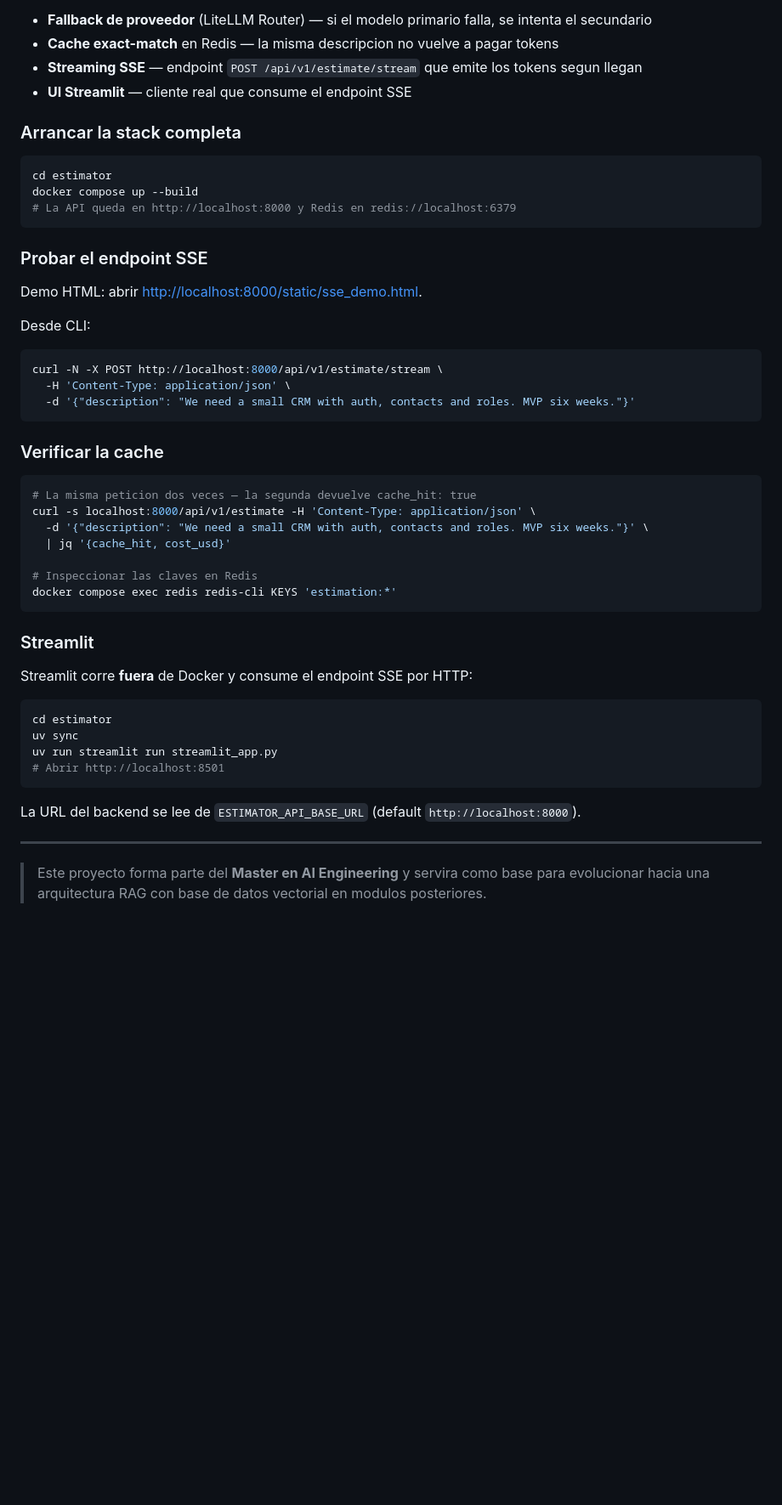
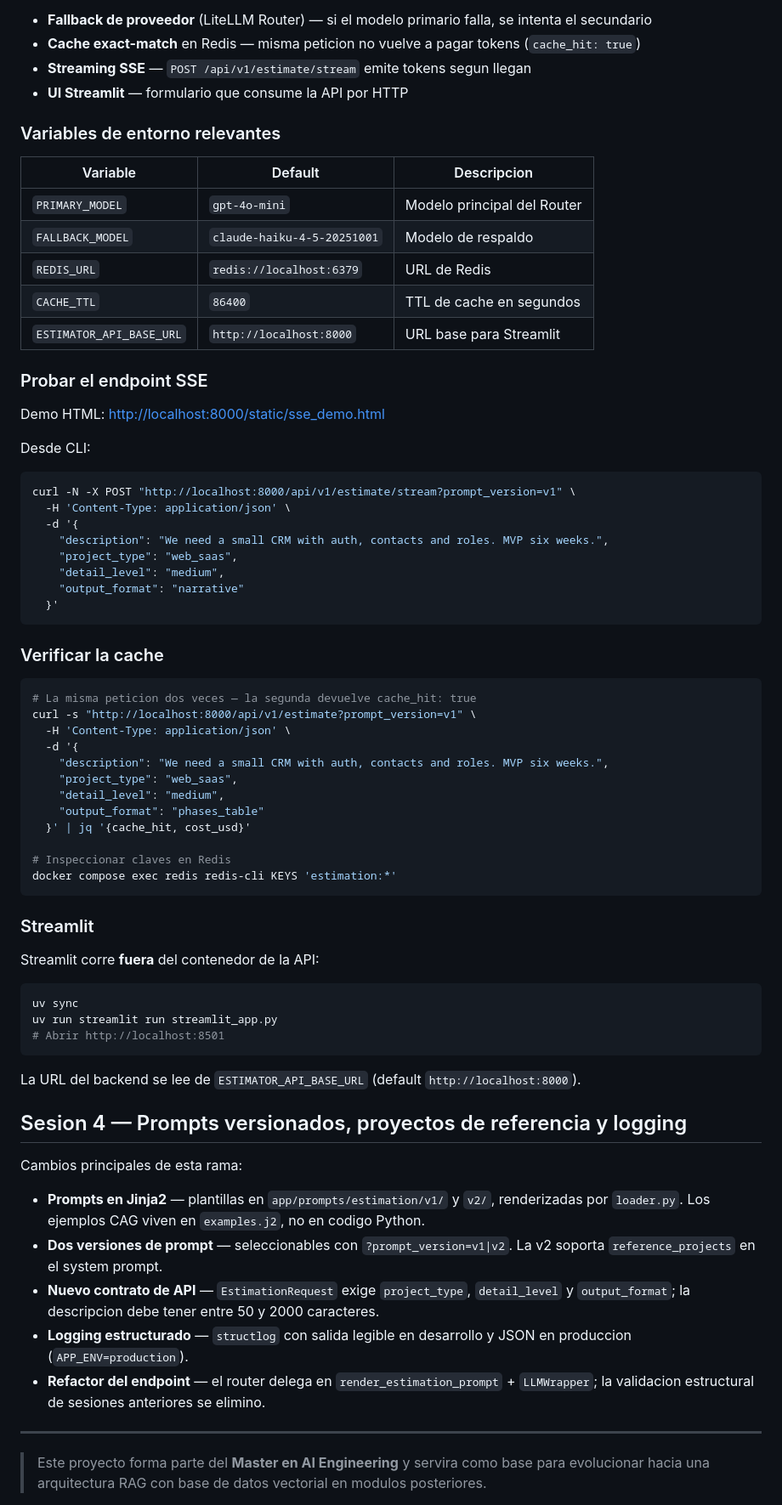
Before and after one commit to alber06/estimator, a Markdown page: README.md, the part around one of its changes. Shown at 85% size. Rendered like a GitHub page; blank space fills up the shorter version.

````diff
--- a/README.md
+++ b/README.md
@@ -92,46 +178,58 @@ A partir de la Sesion 3 el servicio incorpora una capa de wrapper sobre el LLM q
 
 - **Fallback de proveedor** (LiteLLM Router) — si el modelo primario falla, se intenta el secundario
-- **Cache exact-match** en Redis — la misma descripcion no vuelve a pagar tokens
-- **Streaming SSE** — endpoint `POST /api/v1/estimate/stream` que emite los tokens segun llegan
-- **UI Streamlit** — cliente real que consume el endpoint SSE
+- **Cache exact-match** en Redis — misma peticion no vuelve a pagar tokens (`cache_hit: true`)
+- **Streaming SSE** — `POST /api/v1/estimate/stream` emite tokens segun llegan
+- **UI Streamlit** — formulario que consume la API por HTTP
 
-### Arrancar la stack completa
+### Variables de entorno relevantes
 
-```bash
-cd estimator
-docker compose up --build
-# La API queda en http://localhost:8000 y Redis en redis://localhost:6379
-```
+| Variable | Default | Descripcion |
+|----------|---------|-------------|
+| `PRIMARY_MODEL` | `gpt-4o-mini` | Modelo principal del Router |
+| `FALLBACK_MODEL` | `claude-haiku-4-5-20251001` | Modelo de respaldo |
+| `REDIS_URL` | `redis://localhost:6379` | URL de Redis |
+| `CACHE_TTL` | `86400` | TTL de cache en segundos |
+| `ESTIMATOR_API_BASE_URL` | `http://localhost:8000` | URL base para Streamlit |
 
 ### Probar el endpoint SSE
 
-Demo HTML: abrir [http://localhost:8000/static/sse_demo.html](http://localhost:8000/static/sse_demo.html).
+Demo HTML: [http://localhost:8000/static/sse_demo.html](http://localhost:8000/static/sse_demo.html)
 
 Desde CLI:
+
 ```bash
-curl -N -X POST http://localhost:8000/api/v1/estimate/stream \
+curl -N -X POST "http://localhost:8000/api/v1/estimate/stream?prompt_version=v1" \
   -H 'Content-Type: application/json' \
-  -d '{"description": "We need a small CRM with auth, contacts and roles. MVP six weeks."}'
+  -d '{
+    "description": "We need a small CRM with auth, contacts and roles. MVP six weeks.",
+    "project_type": "web_saas",
+    "detail_level": "medium",
+    "output_format": "narrative"
+  }'
 ```
 
 ### Verificar la cache
 
 ```bash
 # La misma peticion dos veces — la segunda devuelve cache_hit: true
-curl -s localhost:8000/api/v1/estimate -H 'Content-Type: application/json' \
-  -d '{"description": "We need a small CRM with auth, contacts and roles. MVP six weeks."}' \
-  | jq '{cache_hit, cost_usd}'
+curl -s "http://localhost:8000/api/v1/estimate?prompt_version=v1" \
+  -H 'Content-Type: application/json' \
+  -d '{
+    "description": "We need a small CRM with auth, contacts and roles. MVP six weeks.",
+    "project_type": "web_saas",
+    "detail_level": "medium",
+    "output_format": "phases_table"
+  }' | jq '{cache_hit, cost_usd}'
 
-# Inspeccionar las claves en Redis
+# Inspeccionar claves en Redis
 docker compose exec redis redis-cli KEYS 'estimation:*'
 ```
 
 ### Streamlit
 
-Streamlit corre **fuera** de Docker y consume el endpoint SSE por HTTP:
+Streamlit corre **fuera** del contenedor de la API:
 
 ```bash
-cd estimator
 uv sync
 uv run streamlit run streamlit_app.py
 # Abrir http://localhost:8501
@@ -139,6 +237,16 @@ uv run streamlit run streamlit_app.py
 
 La URL del backend se lee de `ESTIMATOR_API_BASE_URL` (default `http://localhost:8000`).
 
+## Sesion 4 — Prompts versionados, proyectos de referencia y logging
+
+Cambios principales de esta rama:
+
+- **Prompts en Jinja2** — plantillas en `app/prompts/estimation/v1/` y `v2/`, renderizadas por `loader.py`. Los ejemplos CAG viven en `examples.j2`, no en codigo Python.
+- **Dos versiones de prompt** — seleccionables con `?prompt_version=v1|v2`. La v2 soporta `reference_projects` en el system prompt.
+- **Nuevo contrato de API** — `EstimationRequest` exige `project_type`, `detail_level` y `output_format`; la descripcion debe tener entre 50 y 2000 caracteres.
+- **Logging estructurado** — `structlog` con salida legible en desarrollo y JSON en produccion (`APP_ENV=production`).
+- **Refactor del endpoint** — el router delega en `render_estimation_prompt` + `LLMWrapper`; la validacion estructural de sesiones anteriores se elimino.
+
 ---
 
 > Este proyecto forma parte del **Master en AI Engineering** y servira como base para evolucionar hacia una arquitectura RAG con base de datos vectorial en modulos posteriores.
````
Also changed, not shown: other parts of README.md (+109 -23 lines).
